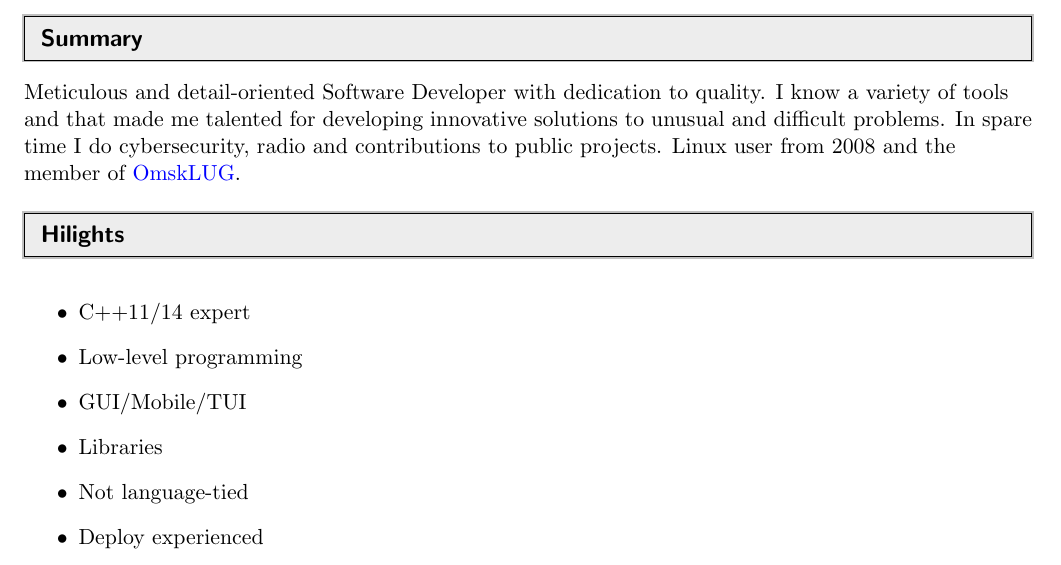
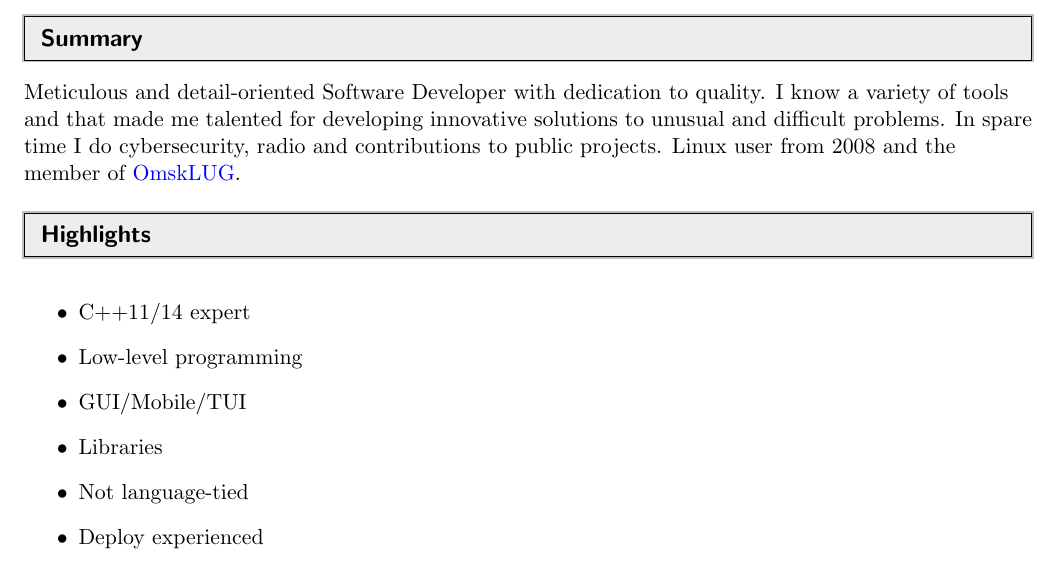
Before and after one commit to RussianBruteForce/cv, a LaTeX CV (cv.tex): part of page 1 of 2, cut so that both start at the same text. Compiled offline with pdfLaTeX.

Commit message:
Fix typo

```diff
--- a/cv.tex
+++ b/cv.tex
@@ -69,7 +69,7 @@ Software Developer & \href{mailto:russianbruteforce@gmail.com}{russianbruteforce
 Meticulous and detail-oriented Software Developer with dedication to quality. I know a variety of tools and that made me talented for developing innovative solutions to unusual and difficult problems. In spare time I do cybersecurity, radio and contributions to public projects. Linux user from 2008 and the member of \href{http://omsklug.com}{OmskLUG}.
 
 %%%%%%%%%%%%%%%%%%%%%%%%%%%%%%
-\resheading{Hilights}
+\resheading{Highlights}
 %%%%%%%%%%%%%%%%%%%%%%%%%%%%%%
 
 \begin{itemize}
```
Also changed, not shown: cv.pdf.
